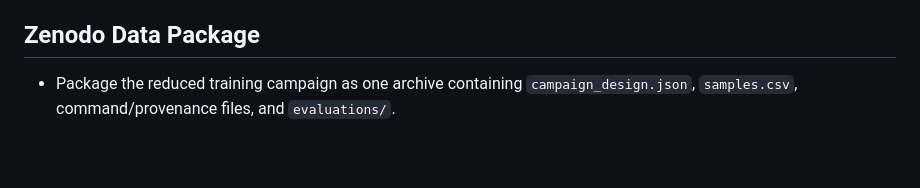
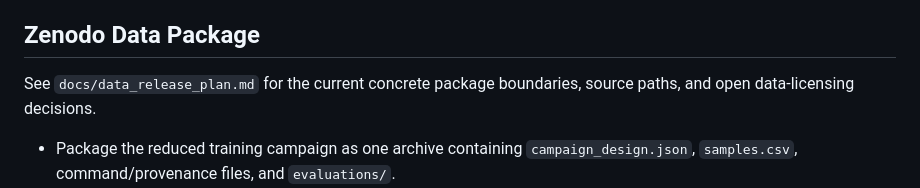
Before and after one commit to Andrew-Robertson/Galacticus-emulation, a Markdown page: docs/public_release_checklist.md, the part around the change. Drawn GitHub-style; blank space fills up the shorter version.

Commit message:
Document Zenodo data release plan

```diff
--- a/docs/public_release_checklist.md
+++ b/docs/public_release_checklist.md
@@ -85,6 +85,9 @@ Merge sequence once cleanup is complete:
 
 ## Zenodo Data Package
 
+See `docs/data_release_plan.md` for the current concrete package boundaries,
+source paths, and open data-licensing decisions.
+
 - Package the reduced training campaign as one archive containing
   `campaign_design.json`, `samples.csv`, command/provenance files, and
   `evaluations/`.
```
Also changed, not shown: docs/data_release_plan.md (added, +107 -0 lines).
